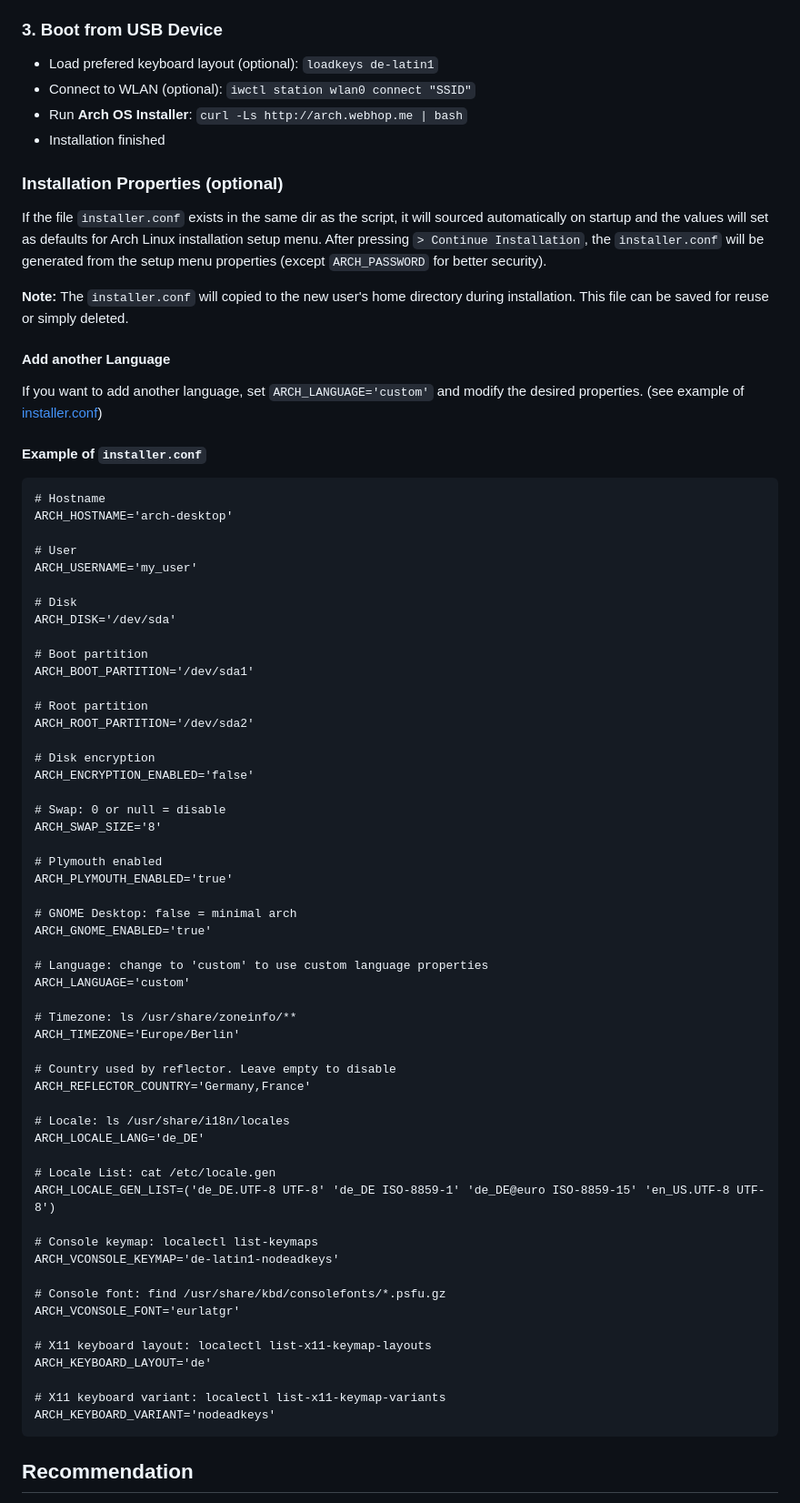
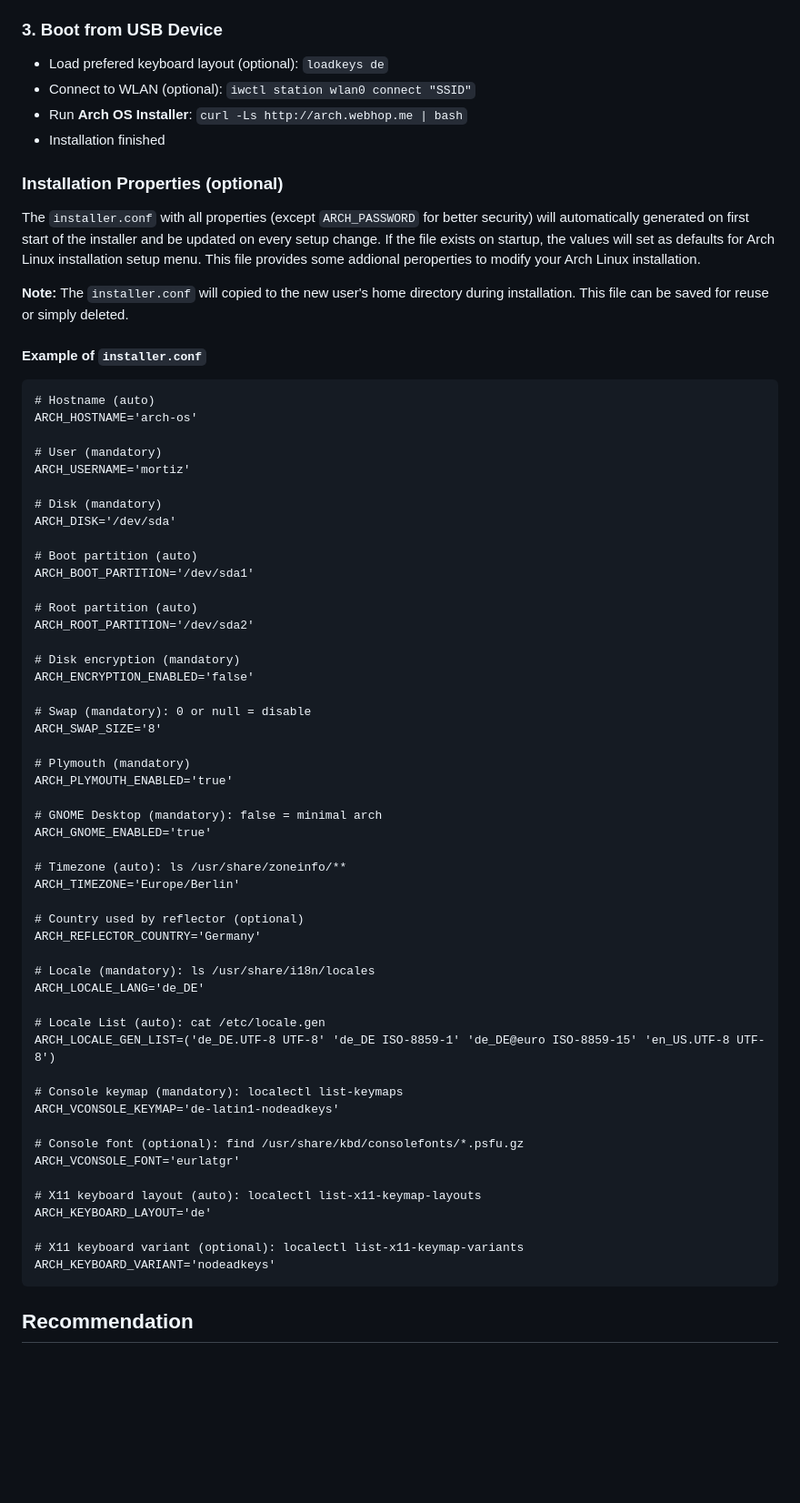
Before and after one commit to murkl/arch-os, a Markdown page: docs/README.md, the part around the change. Shown at 91% size. Drawn GitHub-style; blank space fills up the shorter version.

Commit message:
1.0.3
* Any language support
* Refactoring
* Docs

````diff
--- a/docs/README.md
+++ b/docs/README.md
@@ -90,76 +90,69 @@ Installs a Arch Linux Distribution including GNOME, preinstalled Paru as AUR Hel
 
 ### 3. Boot from USB Device
 
-- Load prefered keyboard layout (optional): `loadkeys de-latin1`
+- Load prefered keyboard layout (optional): `loadkeys de`
 - Connect to WLAN (optional): `iwctl station wlan0 connect "SSID"`
 - Run **Arch OS Installer**: `curl -Ls http://arch.webhop.me | bash`
 - Installation finished
 
 ### Installation Properties (optional)
 
-If the file `installer.conf` exists in the same dir as the script, it will sourced automatically on startup and the values will set as defaults for Arch Linux installation setup menu. After pressing `> Continue Installation`, the `installer.conf` will be generated from the setup menu properties (except `ARCH_PASSWORD` for better security).
+The `installer.conf` with all properties (except `ARCH_PASSWORD` for better security) will automatically generated on first start of the installer and be updated on every setup change. If the file exists on startup, the values will set as defaults for Arch Linux installation setup menu. This file provides some addional peroperties to modify your Arch Linux installation.
 
 **Note:** The `installer.conf` will copied to the new user's home directory during installation. This file can be saved for reuse or simply deleted.
-
-#### Add another Language
-
-If you want to add another language, set `ARCH_LANGUAGE='custom'` and modify the desired properties. (see example of [installer.conf](#example-of-installerconf))
 
 #### Example of `installer.conf`
 
 ```
-# Hostname
-ARCH_HOSTNAME='arch-desktop'
+# Hostname (auto)
+ARCH_HOSTNAME='arch-os'
 
-# User
-ARCH_USERNAME='my_user'
+# User (mandatory)
+ARCH_USERNAME='mortiz'
 
-# Disk
+# Disk (mandatory)
 ARCH_DISK='/dev/sda'
 
-# Boot partition
+# Boot partition (auto)
 ARCH_BOOT_PARTITION='/dev/sda1'
 
-# Root partition
+# Root partition (auto)
 ARCH_ROOT_PARTITION='/dev/sda2'
 
-# Disk encryption
+# Disk encryption (mandatory)
 ARCH_ENCRYPTION_ENABLED='false'
 
-# Swap: 0 or null = disable
+# Swap (mandatory): 0 or null = disable
 ARCH_SWAP_SIZE='8'
 
-# Plymouth enabled
+# Plymouth (mandatory)
 ARCH_PLYMOUTH_ENABLED='true'
 
-# GNOME Desktop: false = minimal arch
+# GNOME Desktop (mandatory): false = minimal arch
 ARCH_GNOME_ENABLED='true'
 
-# Language: change to 'custom' to use custom language properties
-ARCH_LANGUAGE='custom'
-
-# Timezone: ls /usr/share/zoneinfo/**
+# Timezone (auto): ls /usr/share/zoneinfo/**
 ARCH_TIMEZONE='Europe/Berlin'
 
-# Country used by reflector. Leave empty to disable
-ARCH_REFLECTOR_COUNTRY='Germany,France'
+# Country used by reflector (optional)
+ARCH_REFLECTOR_COUNTRY='Germany'
 
-# Locale: ls /usr/share/i18n/locales
+# Locale (mandatory): ls /usr/share/i18n/locales
 ARCH_LOCALE_LANG='de_DE'
 
-# Locale List: cat /etc/locale.gen
+# Locale List (auto): cat /etc/locale.gen
 ARCH_LOCALE_GEN_LIST=('de_DE.UTF-8 UTF-8' 'de_DE ISO-8859-1' 'de_DE@euro ISO-8859-15' 'en_US.UTF-8 UTF-8')
 
-# Console keymap: localectl list-keymaps
+# Console keymap (mandatory): localectl list-keymaps
 ARCH_VCONSOLE_KEYMAP='de-latin1-nodeadkeys'
 
-# Console font: find /usr/share/kbd/consolefonts/*.psfu.gz
+# Console font (optional): find /usr/share/kbd/consolefonts/*.psfu.gz
 ARCH_VCONSOLE_FONT='eurlatgr'
 
-# X11 keyboard layout: localectl list-x11-keymap-layouts
+# X11 keyboard layout (auto): localectl list-x11-keymap-layouts
 ARCH_KEYBOARD_LAYOUT='de'
 
-# X11 keyboard variant: localectl list-x11-keymap-variants
+# X11 keyboard variant (optional): localectl list-x11-keymap-variants
 ARCH_KEYBOARD_VARIANT='nodeadkeys'
 ```
 
````
Also changed, not shown: docs/screenshots/installer.png, 1 other file.
